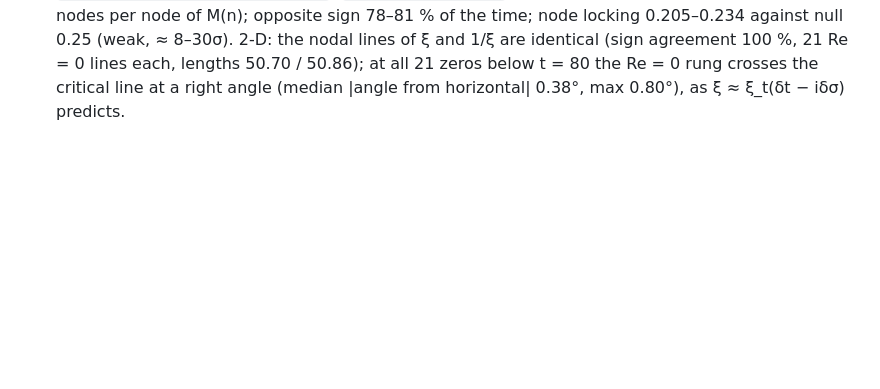
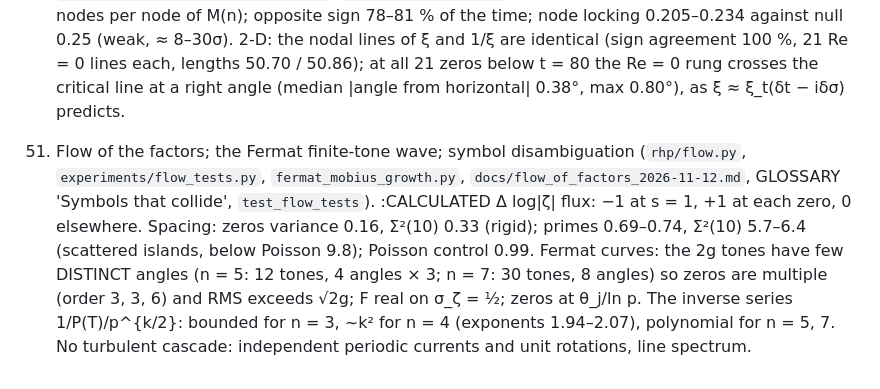
Before and after one commit to michaelrendier/ContextPlease, a Markdown page: claude/scratchpad/RHP_LOG_2026-11-07.md, the part around the change. Drawn GitHub-style; blank space fills up the shorter version.

Commit message:
RHP log 51 mirror
Co-Authored-By: Claude Sonnet 5.5 <noreply@anthropic.com>

```diff
--- a/claude/scratchpad/RHP_LOG_2026-11-07.md
+++ b/claude/scratchpad/RHP_LOG_2026-11-07.md
@@ -136,3 +136,6 @@ wiki/96 found: the ∫sin² = π of the standing wave is the unit-sinusoid power
 
 50. Nodal lines with both sides mapped (`rhp/two_sided.py`, `experiments/nodal_two_sided.py/.json`, `docs/nodal_two_sided_2026-11-12.md`, `test_nodal_two_sided`). :CALCULATED
     1-D to 10⁷: ψ(n)−n has 4–5 nodes per node of M(n); opposite sign 78–81 % of the time; node locking 0.205–0.234 against null 0.25 (weak, ≈ 8–30σ). 2-D: the nodal lines of ξ and 1/ξ are identical (sign agreement 100 %, 21 Re = 0 lines each, lengths 50.70 / 50.86); at all 21 zeros below t = 80 the Re = 0 rung crosses the critical line at a right angle (median |angle from horizontal| 0.38°, max 0.80°), as ξ ≈ ξ_t(δt − iδσ) predicts.
+
+51. Flow of the factors; the Fermat finite-tone wave; symbol disambiguation (`rhp/flow.py`, `experiments/flow_tests.py`, `fermat_mobius_growth.py`, `docs/flow_of_factors_2026-11-12.md`, GLOSSARY 'Symbols that collide', `test_flow_tests`). :CALCULATED
+    Δ log|ζ| flux: −1 at s = 1, +1 at each zero, 0 elsewhere. Spacing: zeros variance 0.16, Σ²(10) 0.33 (rigid); primes 0.69–0.74, Σ²(10) 5.7–6.4 (scattered islands, below Poisson 9.8); Poisson control 0.99. Fermat curves: the 2g tones have few DISTINCT angles (n = 5: 12 tones, 4 angles × 3; n = 7: 30 tones, 8 angles) so zeros are multiple (order 3, 3, 6) and RMS exceeds √2g; F real on σ_ζ = ½; zeros at θ_j/ln p. The inverse series 1/P(T)/p^{k/2}: bounded for n = 3, ~k² for n = 4 (exponents 1.94–2.07), polynomial for n = 5, 7. No turbulent cascade: independent periodic currents and unit rotations, line spectrum.
```
